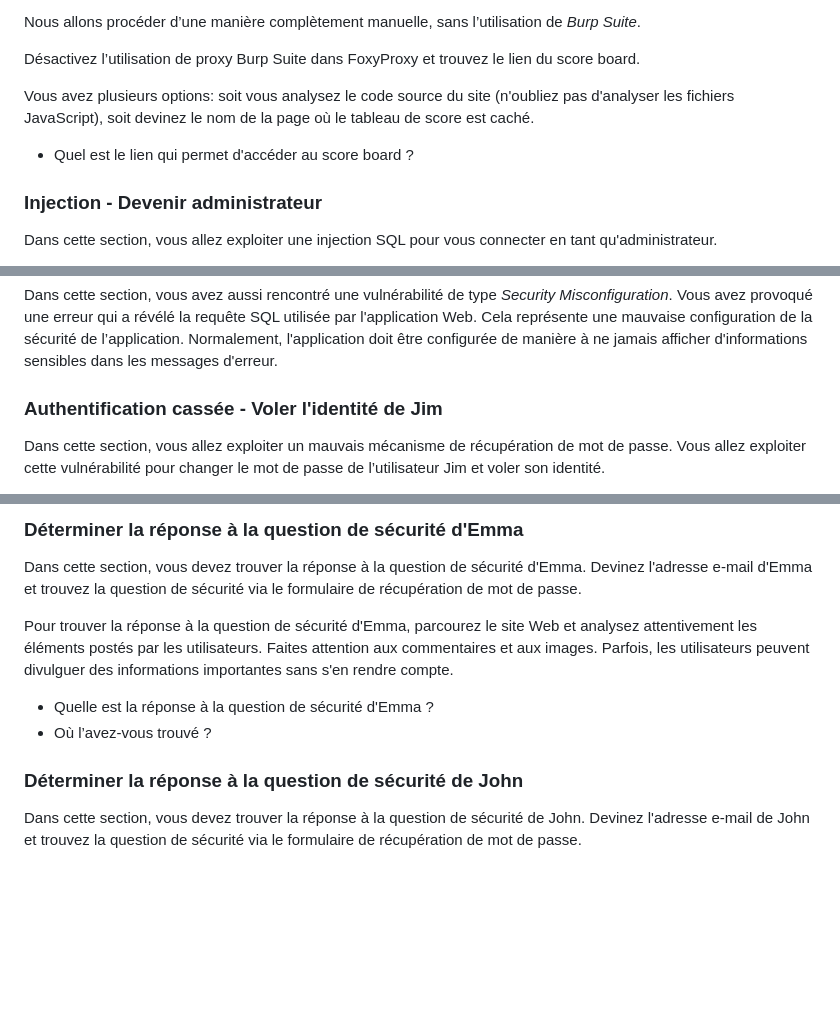
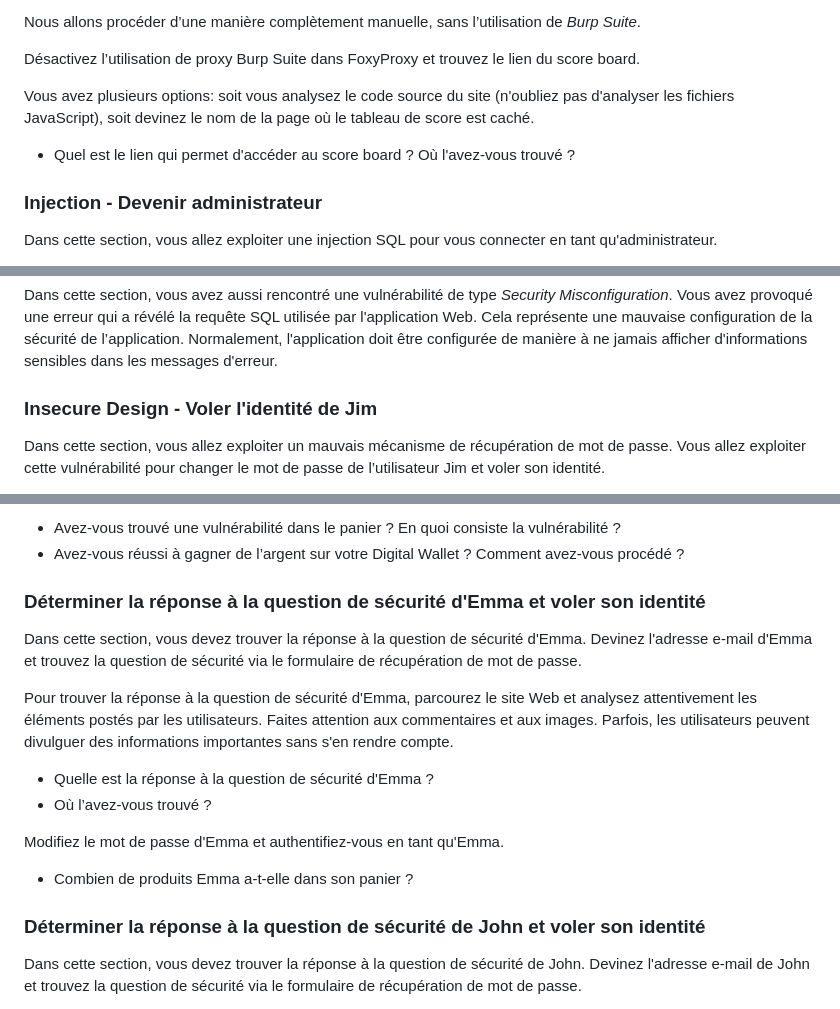
Before and after one commit to vladostp/courses, a Markdown page: owasp/tp-owasp/Readme.md, 3 parts joined by grey strips. GitHub-like rendering; blank space fills up the shorter version.

```diff
--- a/owasp/tp-owasp/Readme.md
+++ b/owasp/tp-owasp/Readme.md
@@ -135,7 +135,7 @@ Désactivez l’utilisation de proxy Burp Suite dans FoxyProxy et trouvez le lie
 
 Vous avez plusieurs options: soit vous analysez le code source du site (n'oubliez pas d'analyser les fichiers JavaScript), soit devinez le nom de la page où le tableau de score est caché.
 
-- Quel est le lien qui permet d'accéder au score board ?
+- Quel est le lien qui permet d'accéder au score board ? Où l'avez-vous trouvé ?
 
 ### Injection - Devenir administrateur
 Dans cette section, vous allez exploiter une injection SQL pour vous connecter en tant qu'administrateur.
@@ -165,7 +165,7 @@ Vous avez provoqué une erreur qui a révélé la requête SQL utilisée par l'a
 Cela représente une mauvaise configuration de la sécurité de l’application.
 Normalement, l'application doit être configurée de manière à ne jamais afficher d'informations sensibles dans les messages d'erreur.
 
-### Authentification cassée - Voler l'identité de Jim
+### Insecure Design - Voler l'identité de Jim
 Dans cette section, vous allez exploiter un mauvais mécanisme de récupération de mot de passe.
 Vous allez exploiter cette vulnérabilité pour changer le mot de passe de l’utilisateur Jim et voler son identité.
 
@@ -431,5 +436,8 @@ Passez la commande et visualisez votre Digital Wallet.
 
-### Déterminer la réponse à la question de sécurité d'Emma
+- Avez-vous trouvé une vulnérabilité dans le panier ? En quoi consiste la vulnérabilité ?
+- Avez-vous réussi à gagner de l’argent sur votre Digital Wallet ? Comment avez-vous procédé ?
+
+### Déterminer la réponse à la question de sécurité d'Emma et voler son identité
 Dans cette section, vous devez trouver la réponse à la question de sécurité d'Emma.
 Devinez l'adresse e-mail d'Emma et trouvez la question de sécurité via le formulaire de récupération de mot de passe.
 
@@ -440,7 +448,11 @@ Parfois, les utilisateurs peuvent divulguer des informations importantes sans s'
 - Quelle est la réponse à la question de sécurité d'Emma ?
 - Où l’avez-vous trouvé ?
 
-### Déterminer la réponse à la question de sécurité de John
+Modifiez le mot de passe d'Emma et authentifiez-vous en tant qu'Emma.
+
+- Combien de produits Emma a-t-elle dans son panier ?
+
+### Déterminer la réponse à la question de sécurité de John et voler son identité
 Dans cette section, vous devez trouver la réponse à la question de sécurité de John.
 Devinez l'adresse e-mail de John et trouvez la question de sécurité via le formulaire de récupération de mot de passe.
 
```
Also changed, not shown: other parts of owasp/tp-owasp/Readme.md (+19 -14 lines).
